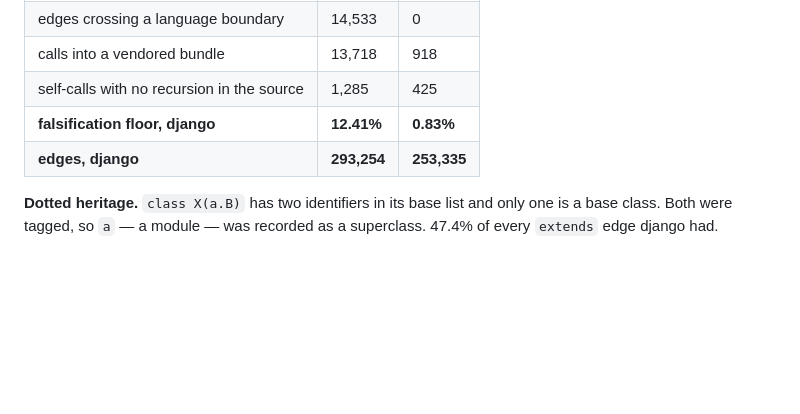
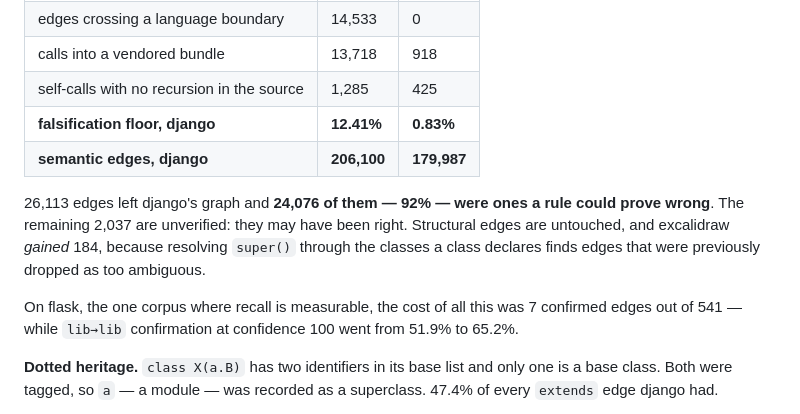
Before and after one commit to mathaiostop23/leangraph, a Markdown page: BENCH.md, the part around the change. Drawn GitHub-style; blank space fills up the shorter version.

Commit message:
Compare against a number from the same binary
The edge-count comparison in BENCH.md used 293,254, which came from an
earlier session's build. Measured with the same lineage the reduction is
206,100 -> 179,987 semantic edges, and 92% of what left was provably
false rather than merely absent. The rest is stated as unverified,
because it is.

```diff
--- a/BENCH.md
+++ b/BENCH.md
@@ -648,7 +648,17 @@ resolved to itself.
 | calls into a vendored bundle | 13,718 | 918 |
 | self-calls with no recursion in the source | 1,285 | 425 |
 | **falsification floor, django** | **12.41%** | **0.83%** |
-| **edges, django** | **293,254** | **253,335** |
+| **semantic edges, django** | **206,100** | **179,987** |
+
+26,113 edges left django's graph and **24,076 of them — 92% — were ones a rule
+could prove wrong**. The remaining 2,037 are unverified: they may have been
+right. Structural edges are untouched, and excalidraw *gained* 184, because
+resolving `super()` through the classes a class declares finds edges that were
+previously dropped as too ambiguous.
+
+On flask, the one corpus where recall is measurable, the cost of all this was 7
+confirmed edges out of 541 — while `lib→lib` confirmation at confidence 100 went
+from 51.9% to 65.2%.
 
 **Dotted heritage.** `class X(a.B)` has two identifiers in its base list and only
 one is a base class. Both were tagged, so `a` — a module — was recorded as a
```
